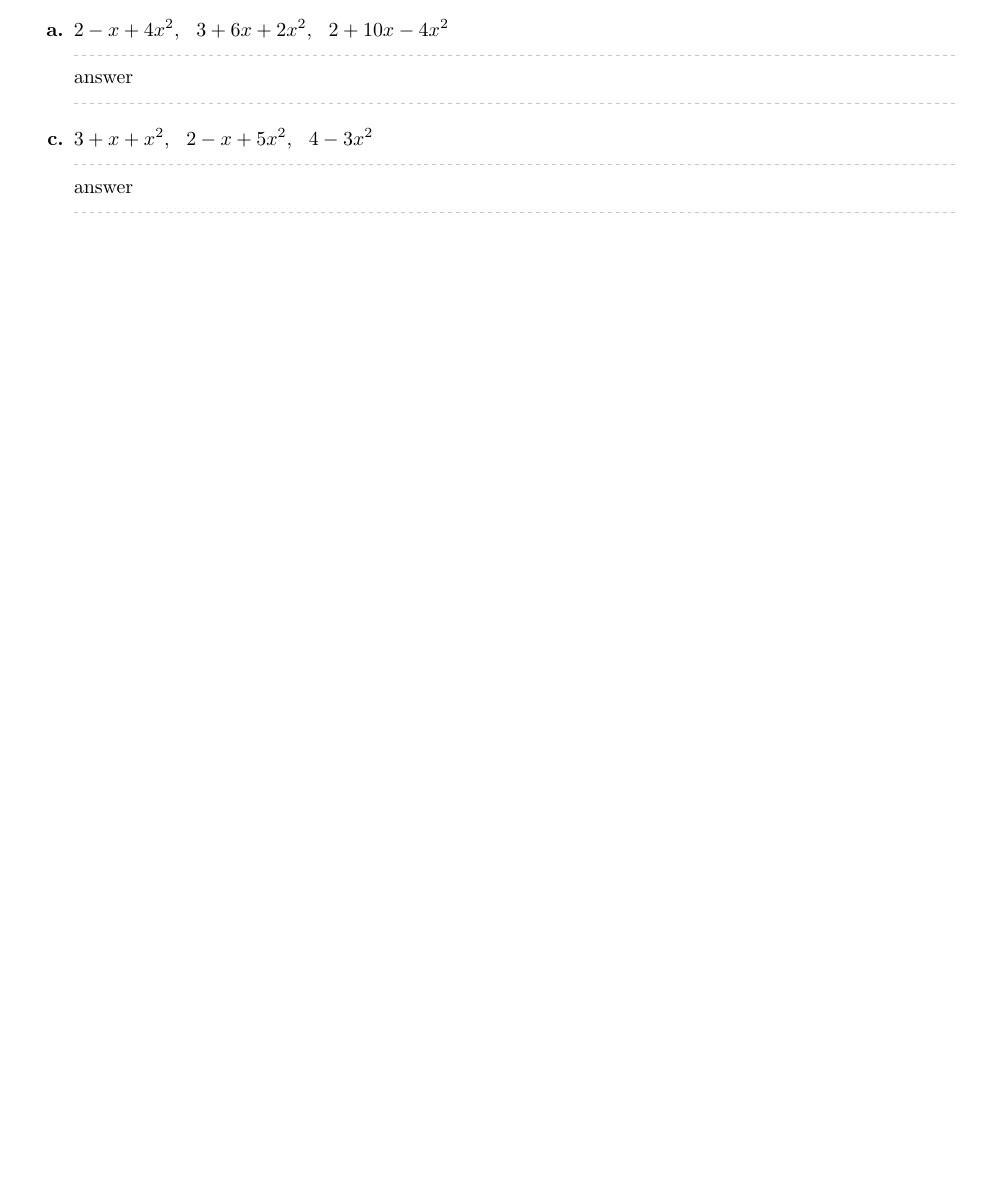
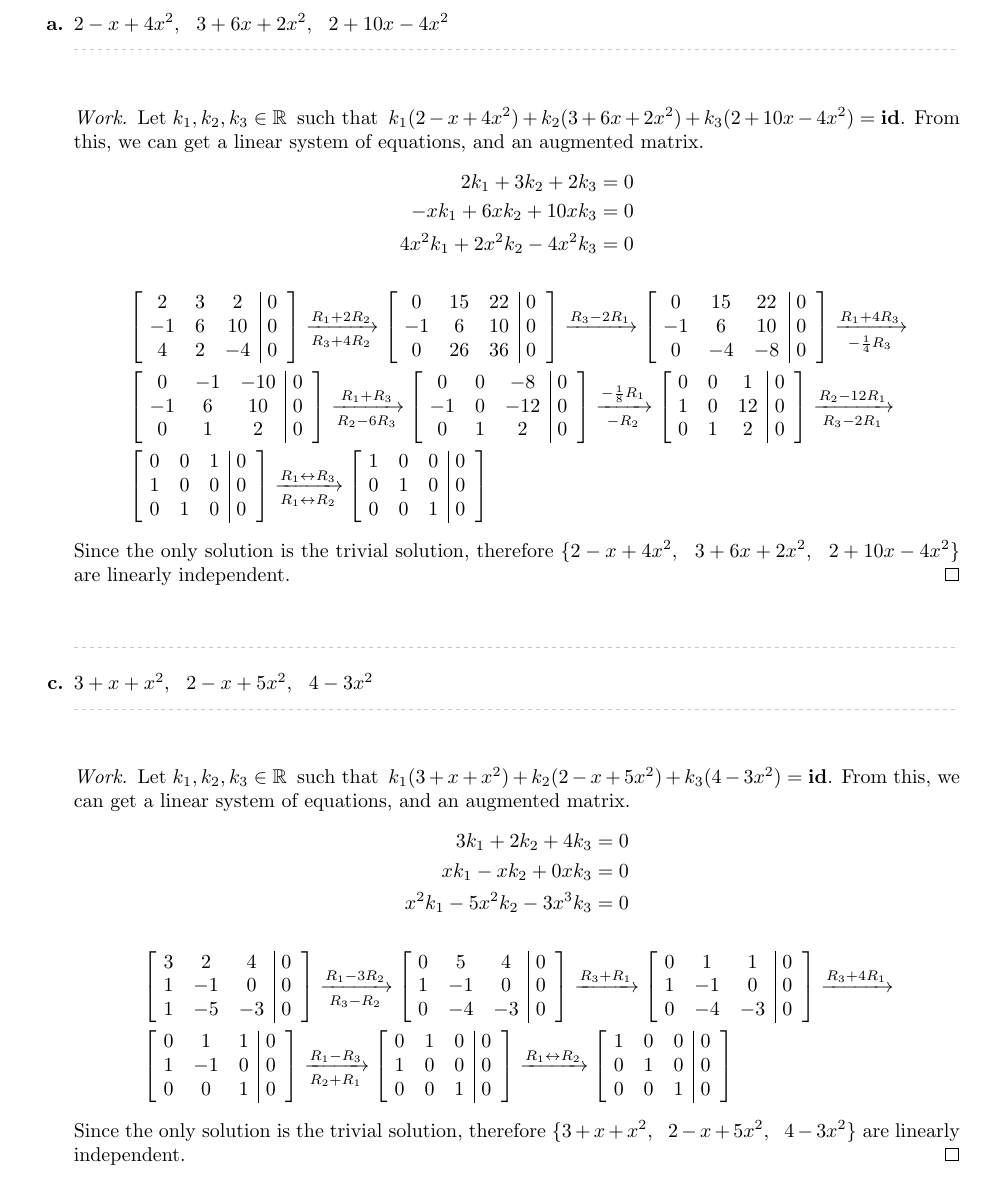
Before and after one commit to Ediblelnk/Kutztown-MAT, a LaTeX problem sheet (linear-algebra-homework/homework 9.tex): part of page 1 of 3, cut so that both start at the same text, the shorter picture padded with empty space. Compiled offline with pdfLaTeX.

Commit message:
first problem finished

```diff
--- a/linear-algebra-homework/homework 9.tex
+++ b/linear-algebra-homework/homework 9.tex
@@ -15,8 +15,102 @@
 
 \question{4}{Which of the following sets of vector in $P_2$ are linearly dependent?}
 \begin{enumerate}
-  \qitem{a}{$2-x+4x^2,~~3+6x+2x^2,~~2+10x-4x^2$}{answer}
-  \qitem{c}{$3+x+x^2,~~2-x+5x^2,~~4-3x^2$}{answer}
+  \qitem{a}{$2-x+4x^2,~~3+6x+2x^2,~~2+10x-4x^2$}{
+    \begin{proof}[Work]
+      Let $k_1, k_2, k_3 \in \bb{R} \tsuchthat k_1(2-x+4x^2) + k_2(3+6x+2x^2) + k_3(2+10x-4x^2) = \id$. From this, we can get a linear system of equations, and an augmented matrix.
+      \begin{align*}
+        2k_1 + 3k_2 + 2k_3          & = 0 \\
+        -xk_1 + 6xk_2 + 10xk_3      & = 0 \\
+        4x^2k_1 + 2x^2k_2 - 4x^2k_3 & = 0
+      \end{align*}
+      \begin{align*}
+         & \begin{abmatrix}{3}{1}
+             2  & 3 & 2  & 0 \\
+             -1 & 6 & 10 & 0 \\
+             4  & 2 & -4 & 0
+           \end{abmatrix} \xrightarrow[R_3 + 4R_2]{R_1 + 2R_2}
+        \begin{abmatrix}{3}{1}
+          0  & 15 & 22 & 0 \\
+          -1 & 6  & 10 & 0 \\
+          0  & 26 & 36 & 0
+        \end{abmatrix} \xrightarrow{R_3 - 2R_1}
+        \begin{abmatrix}{3}{1}
+          0  & 15 & 22 & 0 \\
+          -1 & 6  & 10 & 0 \\
+          0  & -4 & -8 & 0
+        \end{abmatrix} \xrightarrow[-\frac{1}{4}R_3]{R_1 + 4R_3}                         \\
+         & \begin{abmatrix}{3}{1}
+             0  & -1 & -10 & 0 \\
+             -1 & 6  & 10  & 0 \\
+             0  & 1  & 2   & 0
+           \end{abmatrix} \xrightarrow[R_2 - 6R_3]{R_1 + R_3}
+        \begin{abmatrix}{3}{1}
+          0  & 0 & -8  & 0 \\
+          -1 & 0 & -12 & 0 \\
+          0  & 1 & 2  & 0
+        \end{abmatrix} \xrightarrow[-R_2]{-\frac{1}{8}R_1}
+        \begin{abmatrix}{3}{1}
+          0 & 0 & 1  & 0 \\
+          1 & 0 & 12 & 0 \\
+          0 & 1 & 2  & 0
+        \end{abmatrix} \xrightarrow[R_3 - 2R_1]{R_2 - 12R_1}                             \\
+         & \begin{abmatrix}{3}{1}
+             0 & 0 & 1 & 0 \\
+             1 & 0 & 0 & 0 \\
+             0 & 1 & 0 & 0
+           \end{abmatrix} \xrightarrow[R_1 \leftrightarrow R_2]{R_1 \leftrightarrow R_3}
+        \begin{abmatrix}{3}{1}
+          1 & 0 & 0 & 0 \\
+          0 & 1 & 0 & 0 \\
+          0 & 0 & 1 & 0
+        \end{abmatrix}
+      \end{align*}
+      Since the only solution is the trivial solution, therefore $\{2-x+4x^2,~~3+6x+2x^2,~~2+10x-4x^2\}$ are linearly independent.
+    \end{proof}
+  }
+  \qitem{c}{$3+x+x^2,~~2-x+5x^2,~~4-3x^2$}{
+    \begin{proof}[Work]
+      Let $k_1, k_2, k_3 \in \bb{R} \tsuchthat k_1(3+x+x^2) + k_2(2-x+5x^2) + k_3(4-3x^2) = \id$. From this, we can get a linear system of equations, and an augmented matrix.
+      \begin{align*}
+        3k_1 + 2k_2 + 4k_3        & = 0 \\
+        xk_1 - xk_2 + 0xk_3       & = 0 \\
+        x^2k_1 - 5x^2k_2 -3x^3k_3 & = 0
+      \end{align*}
+      \begin{align*}
+         & \begin{abmatrix}{3}{1}
+             3 & 2  & 4  & 0 \\
+             1 & -1 & 0  & 0 \\
+             1 & -5 & -3 & 0
+           \end{abmatrix} \xrightarrow[R_3 - R_2]{R_1 - 3R_2}
+        \begin{abmatrix}{3}{1}
+          0 & 5  & 4  & 0 \\
+          1 & -1 & 0  & 0 \\
+          0 & -4 & -3 & 0
+        \end{abmatrix} \xrightarrow{R_3 + R_1}
+        \begin{abmatrix}{3}{1}
+          0 & 1  & 1  & 0 \\
+          1 & -1 & 0  & 0 \\
+          0 & -4 & -3 & 0
+        \end{abmatrix} \xrightarrow{R_3 + 4R_1}               \\
+         & \begin{abmatrix}{3}{1}
+             0 & 1  & 1 & 0 \\
+             1 & -1 & 0 & 0 \\
+             0 & 0  & 1 & 0
+           \end{abmatrix} \xrightarrow[R_2 + R_1]{R_1 - R_3}
+        \begin{abmatrix}{3}{1}
+          0 & 1 & 0 & 0 \\
+          1 & 0 & 0 & 0 \\
+          0 & 0 & 1 & 0
+        \end{abmatrix} \xrightarrow{R_1 \leftrightarrow R_2}
+        \begin{abmatrix}{3}{1}
+          1 & 0 & 0 & 0 \\
+          0 & 1 & 0 & 0 \\
+          0 & 0 & 1 & 0
+        \end{abmatrix}
+      \end{align*}
+      Since the only solution is the trivial solution, therefore $\{3+x+x^2,~~2-x+5x^2,~~4-3x^2\}$ are linearly independent.
+    \end{proof}
+  }
 \end{enumerate}
 
 \question{9}{For which real values of $\lambda$ do the following vectors form a linearly dependent set in $\bb{R}^3$?
```
Also changed, not shown: linear-algebra-homework/homework 9.pdf.
